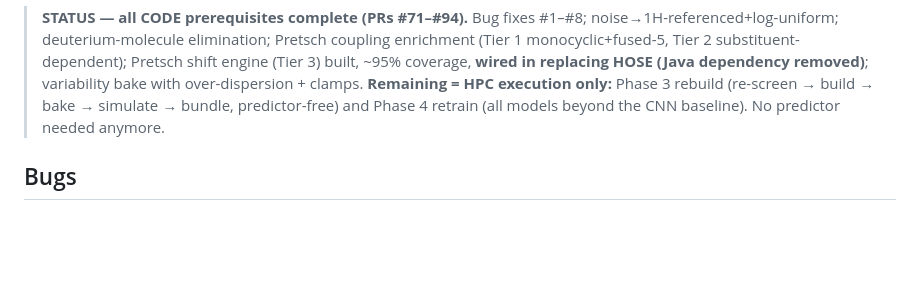
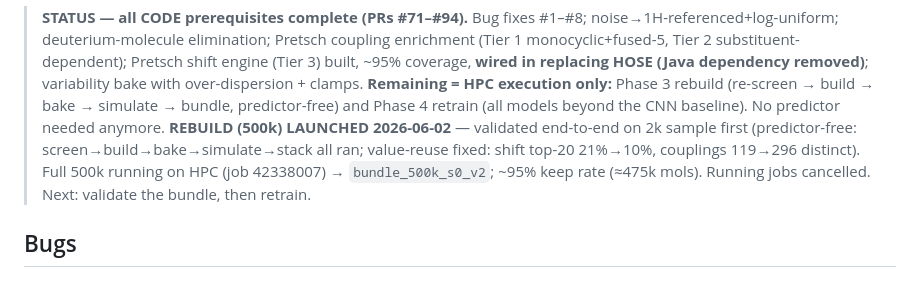
Before and after one commit to labounad/spinhance, a Markdown page: PIPELINE_DEBUG_ROADMAP.md, the part around the change. Rendered like a GitHub page; blank space fills up the shorter version.

Commit message:
Roadmap: 500k rebuild launched (predictor-free pipeline validated on 2k; value-reuse fixed)
Co-Authored-By: Claude Opus 4.8 (1M context) <noreply@anthropic.com>

```diff
--- a/PIPELINE_DEBUG_ROADMAP.md
+++ b/PIPELINE_DEBUG_ROADMAP.md
@@ -12,6 +12,8 @@ baseline** on clean data + clean augmentation._
 > **Remaining = HPC execution only:** Phase 3 rebuild (re-screen → build → bake →
 > simulate → bundle, predictor-free) and Phase 4 retrain (all models beyond the
 > CNN baseline). No predictor needed anymore.
+> **REBUILD (500k) LAUNCHED 2026-06-02** — validated end-to-end on 2k sample first (predictor-free: screen→build→bake→simulate→stack all ran; value-reuse fixed: shift top-20 21%→10%, couplings 119→296 distinct). Full 500k running on HPC (job 42338007) → `bundle_500k_s0_v2`; ~95% keep rate (≈475k mols). Running jobs cancelled. Next: validate the bundle, then retrain.
+
 
 ## Bugs
 
```
